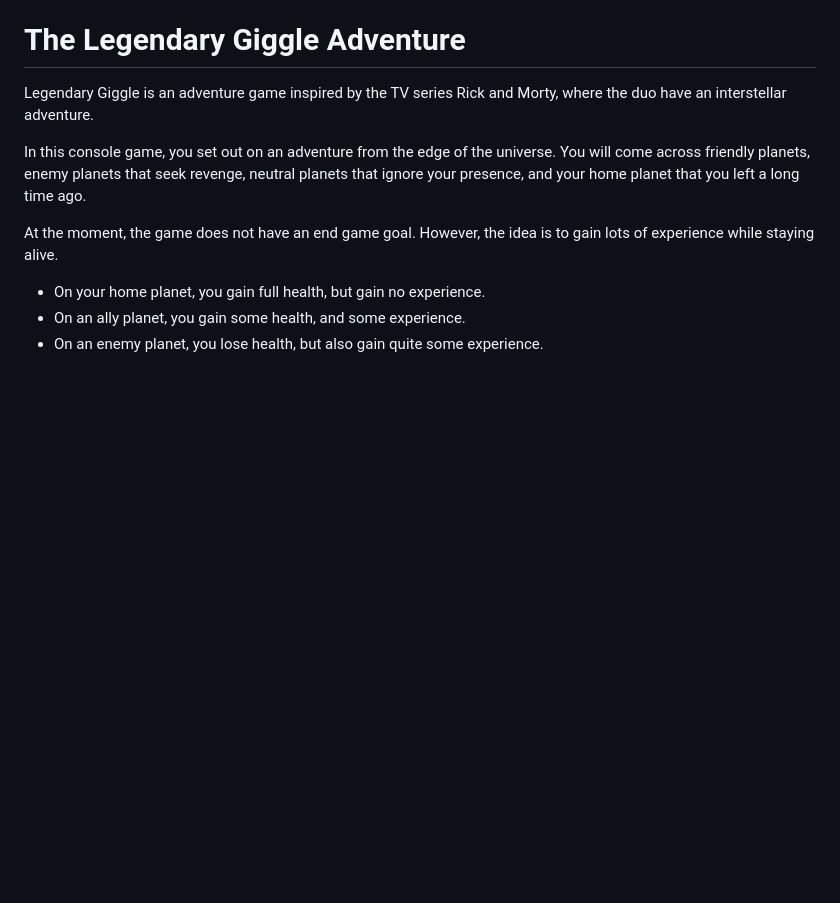
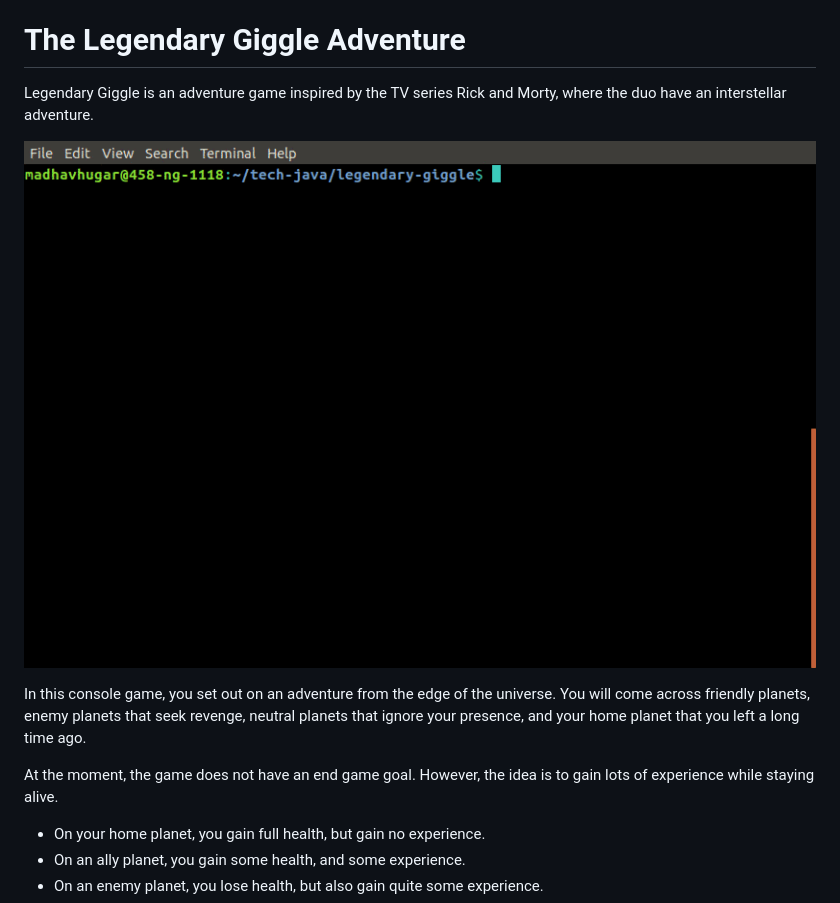
Before and after one commit to madhavhugar/legendary-giggle-adventure, a Markdown page: README.md, the part around the change. Rendered like a GitHub page; pictures changed too: legandary-giggle.gif (added); blank space fills up the shorter version.

Commit message:
include legendary giggle gif

```diff
--- a/README.md
+++ b/README.md
@@ -1,6 +1,9 @@
 # The Legendary Giggle Adventure
 
 Legendary Giggle is an adventure game inspired by the TV series Rick and Morty, where the duo have an interstellar adventure.
+
+![](./legandary-giggle.gif)
+
 
 In this console game, you set out on an adventure from the edge of the universe.
 You will come across friendly planets, enemy planets that seek revenge, neutral planets that ignore your presence,
```
